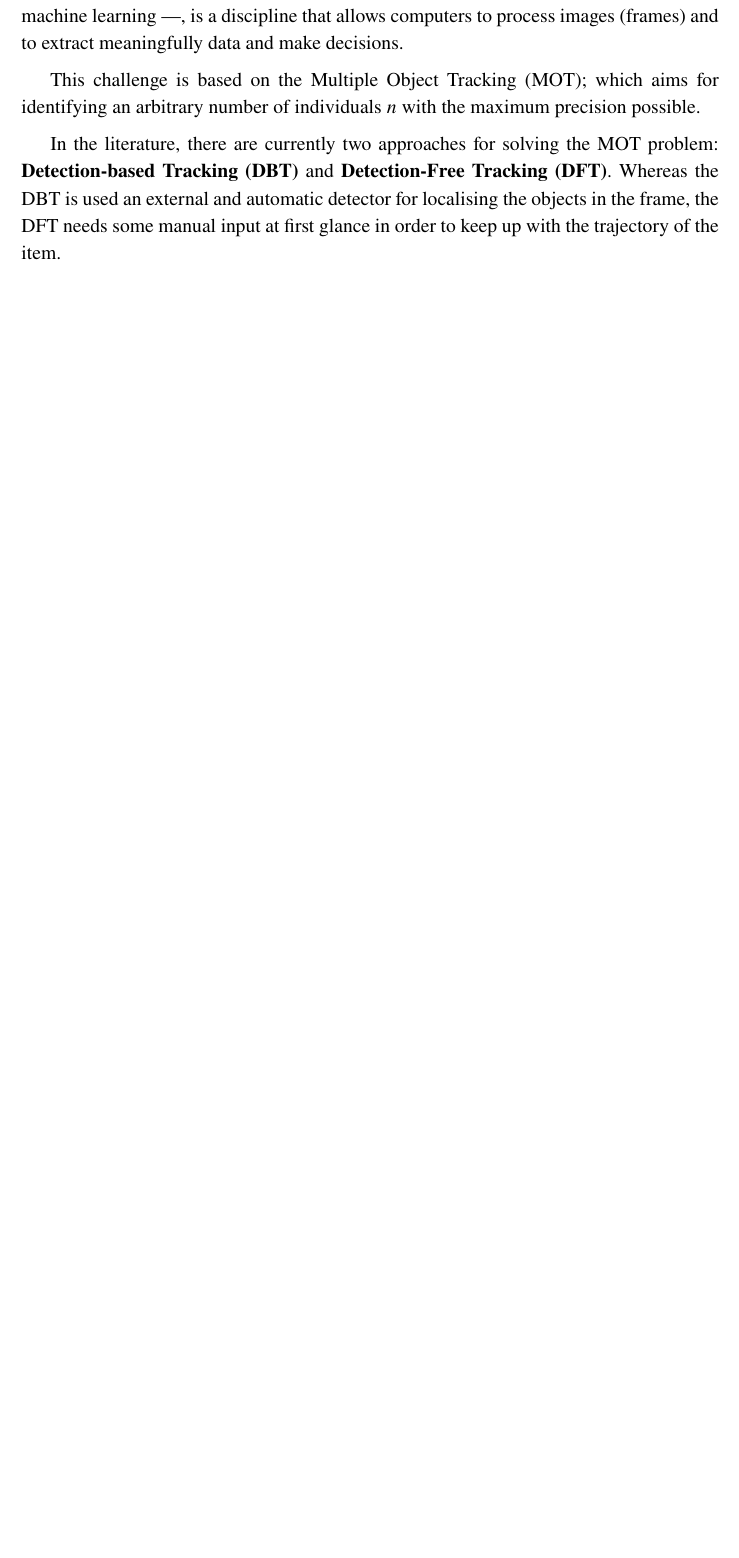
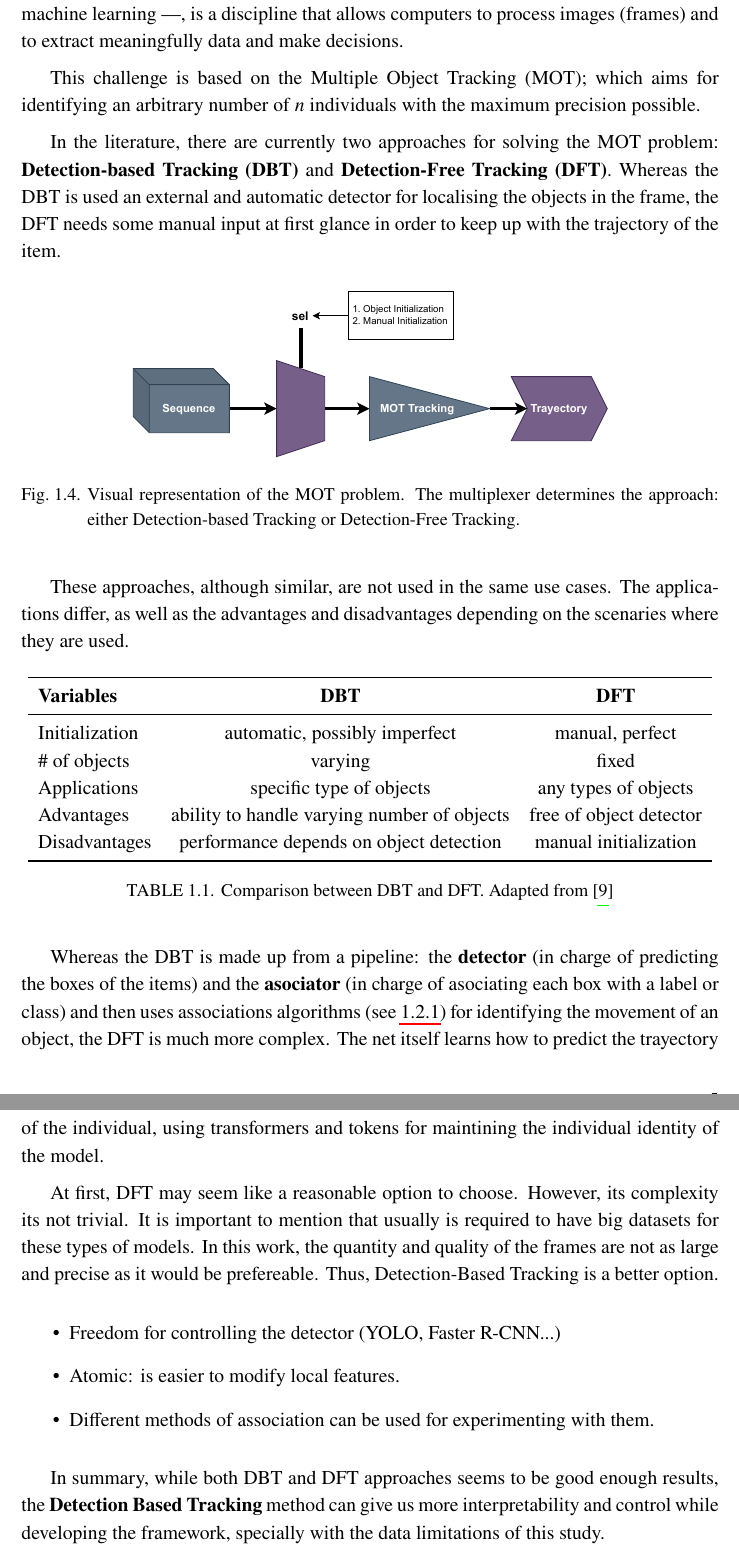
Before and after one commit to jmartinpizarro/carla, a LaTeX thesis (thesis/memoria.tex): part of page 17 of 18 before the commit and two parts of pages 17 and 18 of 20 after it, the two joined at a grey line, cut so that both start at the same text, the shorter picture padded with empty space. Compiled offline with pdfLaTeX.

Commit message:
update thesis

```diff
--- a/thesis/memoria.tex
+++ b/thesis/memoria.tex
@@ -126,9 +126,9 @@ hmargin=3cm
 
 % Table layout for engineering
 \captionsetup*[table]{
-	format=upper,
+	format=plain,
 	name=TABLE,
-	justification=centering,
+	justification=raggedright,
 	labelsep=period,
 	width=.75\linewidth,
 	labelfont=small,
@@ -194,6 +194,8 @@ hmargin=3cm
 
 \usepackage{tikz}
 \usetikzlibrary{shapes, arrows, positioning, fit}
+\usepackage{subcaption}
+\usepackage{booktabs}
 
 
 %-------------
@@ -432,11 +434,44 @@ Estimating the possibles individuals per hectare by hand, even with the help of
 
 \textbf{Computer vision}, which a field of artificial intelligence --- more specifically from machine learning ---, is a discipline that allows computers to process images (frames) and to extract meaningfully data and make decisions.
 
-This challenge is based on the Multiple Object Tracking (MOT); which aims for identifying an arbitrary number of individuals $n$ with the maximum precision possible.
+This challenge is based on the Multiple Object Tracking (MOT); which aims for identifying an arbitrary number of $n$ individuals with the maximum precision possible.
 
 In the literature, there are currently two approaches for solving the MOT problem: \textbf{Detection-based Tracking (DBT)} and \textbf{Detection-Free Tracking (DFT)}. Whereas the DBT is used an external and automatic detector for localising the objects in the frame, the DFT needs some manual input at first glance in order to keep up with the trajectory of the item.
 
-\begin{table}
+\begin{figure}[H]
+	\centering
+	\includegraphics[width=0.75\linewidth]{imagenes/mot_types.pdf}
+	\caption{Visual representation of the MOT problem. The multiplexer determines the approach: either Detection-based Tracking or Detection-Free Tracking.}
+	\label{fig:mot_types}
+\end{figure}
 
+These approaches, although similar, are not used in the same use cases. The applications differ, as well as the advantages and disadvantages depending on the scenaries where they are used.
+
+\begin{table}[H]
+    \centering
+        \begin{tabular}{lcc}
+        \toprule
+        \textbf{Variables} & \textbf{DBT} & \textbf{DFT} \\
+        \midrule
+        Initialization & automatic, possibly imperfect & manual, perfect \\
+        \# of objects & varying & fixed \\
+        Applications & specific type of objects & any types of objects \\
+        Advantages & ability to handle varying number of objects & free of object detector \\
+        Disadvantages & performance depends on object detection & manual initialization \\
+		\bottomrule
+    \end{tabular}
+    \caption{Comparison between DBT and DFT. Adapted from \cite{LUO2021103448}}
+    \label{tab:dbt_vs_dft}
 \end{table}
 
+Whereas the DBT is made up from a pipeline: the \textbf{detector} (in charge of predicting the boxes of the items) and the \textbf{asociator} (in charge of asociating each box with a label or class) and then uses associations algorithms (see \ref{subsec:asoc_algorithm}) for identifying the movement of an object, the DFT is much more complex. The net itself learns how to predict the trayectory of the individual, using transformers and tokens for maintining the individual identity of the model.
+
+At first, DFT may seem like a reasonable option to choose. However, its complexity its not trivial. It is important to mention that usually is required to have big datasets for these types of models. In this work, the quantity and quality of the frames are not as large and precise as it would be prefereable. Thus, Detection-Based Tracking is a better option.
+
+\begin{itemize}
+	\item Freedom for controlling the detector (YOLO, Faster R-CNN...)
+	\item Atomic: is easier to modify local features.
+	\item Different methods of association can be used for experimenting with them.
+\end{itemize}
+
+In summary, while both DBT and DFT approaches seems to be good enough results, the \textbf{Detection Based Tracking} method can give us more interpretability and control while developing the framework, specially with the data limitations of this study.
@@ -496,3 +544,4 @@ In the literature, there are currently two approaches for solving the MOT proble
 
 
 % Start writing here----------------------------------------------------
+\chapter{Models}
```
Also changed, not shown: thesis/referencias.bib (+10 -0 lines), thesis/imagenes/mot_types.pdf (added), thesis/memoria.tex (31 more changed lines), 1 other file.
